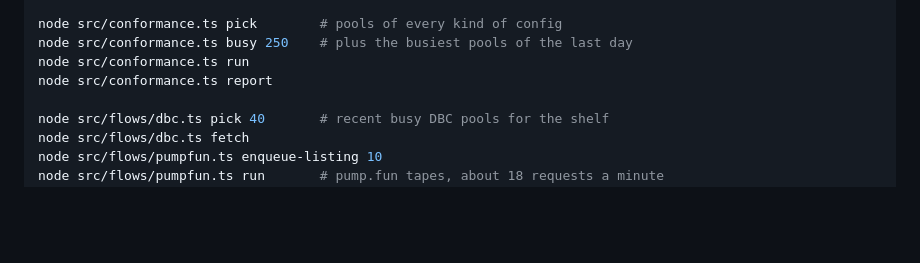
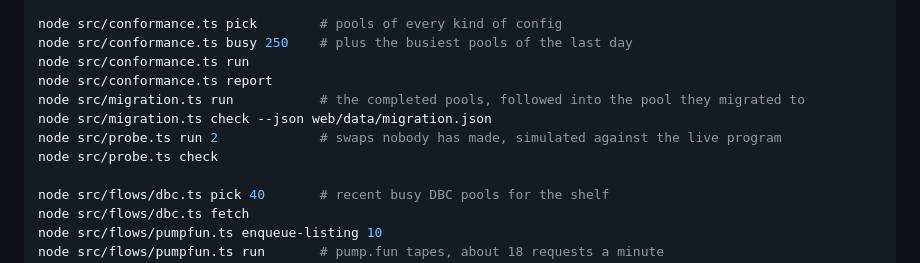
Before and after one commit to essej72/tapedeck, a Markdown page: README.md, the part around the change. GitHub-like rendering; blank space fills up the shorter version.

Commit message:
README: rebuild steps for the migration check and the simulations
Co-Authored-By: Claude Opus 5.5 <noreply@anthropic.com>

```diff
--- a/README.md
+++ b/README.md
@@ -189,6 +189,10 @@ node src/conformance.ts pick        # pools of every kind of config
 node src/conformance.ts busy 250    # plus the busiest pools of the last day
 node src/conformance.ts run
 node src/conformance.ts report
+node src/migration.ts run           # the completed pools, followed into the pool they migrated to
+node src/migration.ts check --json web/data/migration.json
+node src/probe.ts run 2             # swaps nobody has made, simulated against the live program
+node src/probe.ts check
 
 node src/flows/dbc.ts pick 40       # recent busy DBC pools for the shelf
 node src/flows/dbc.ts fetch
```
